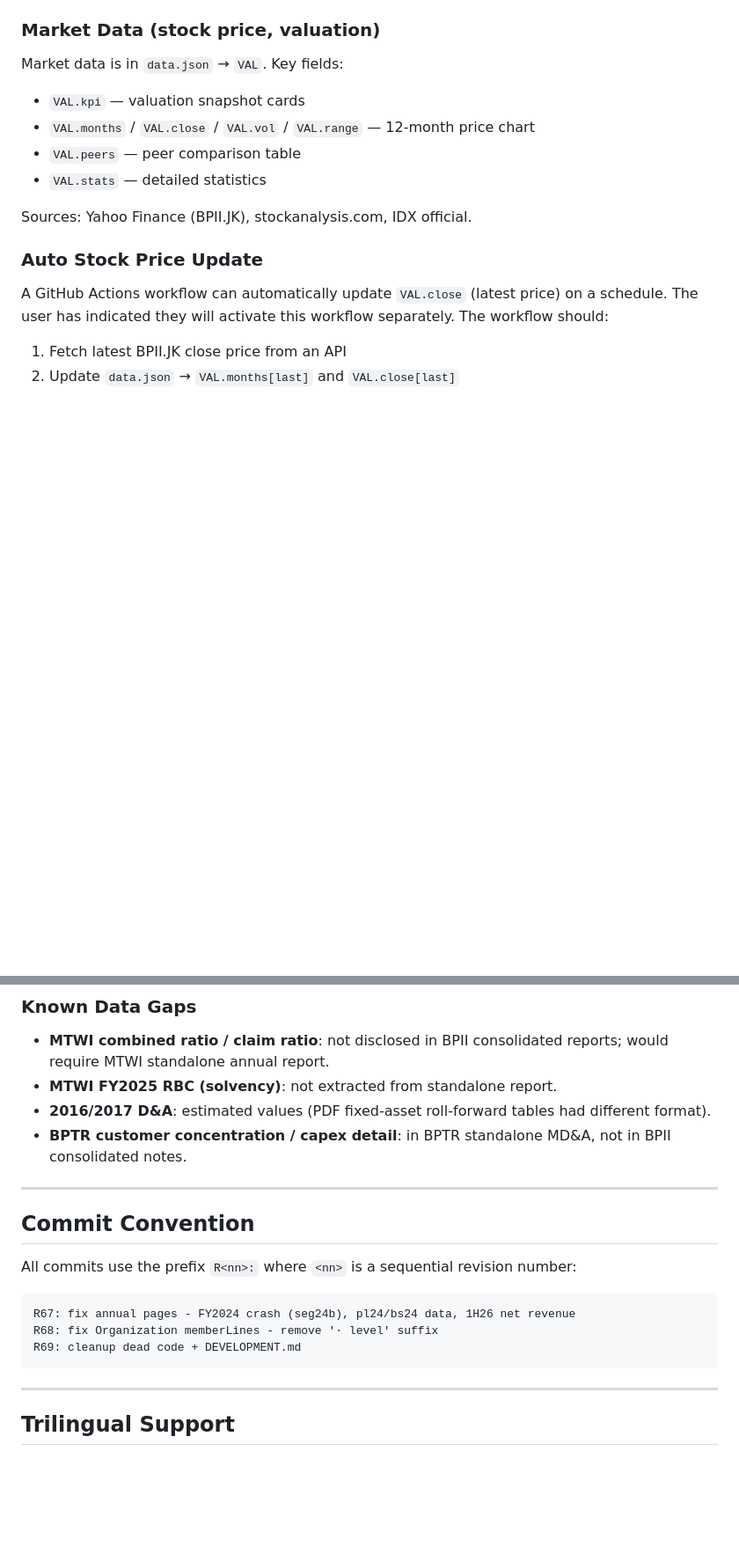
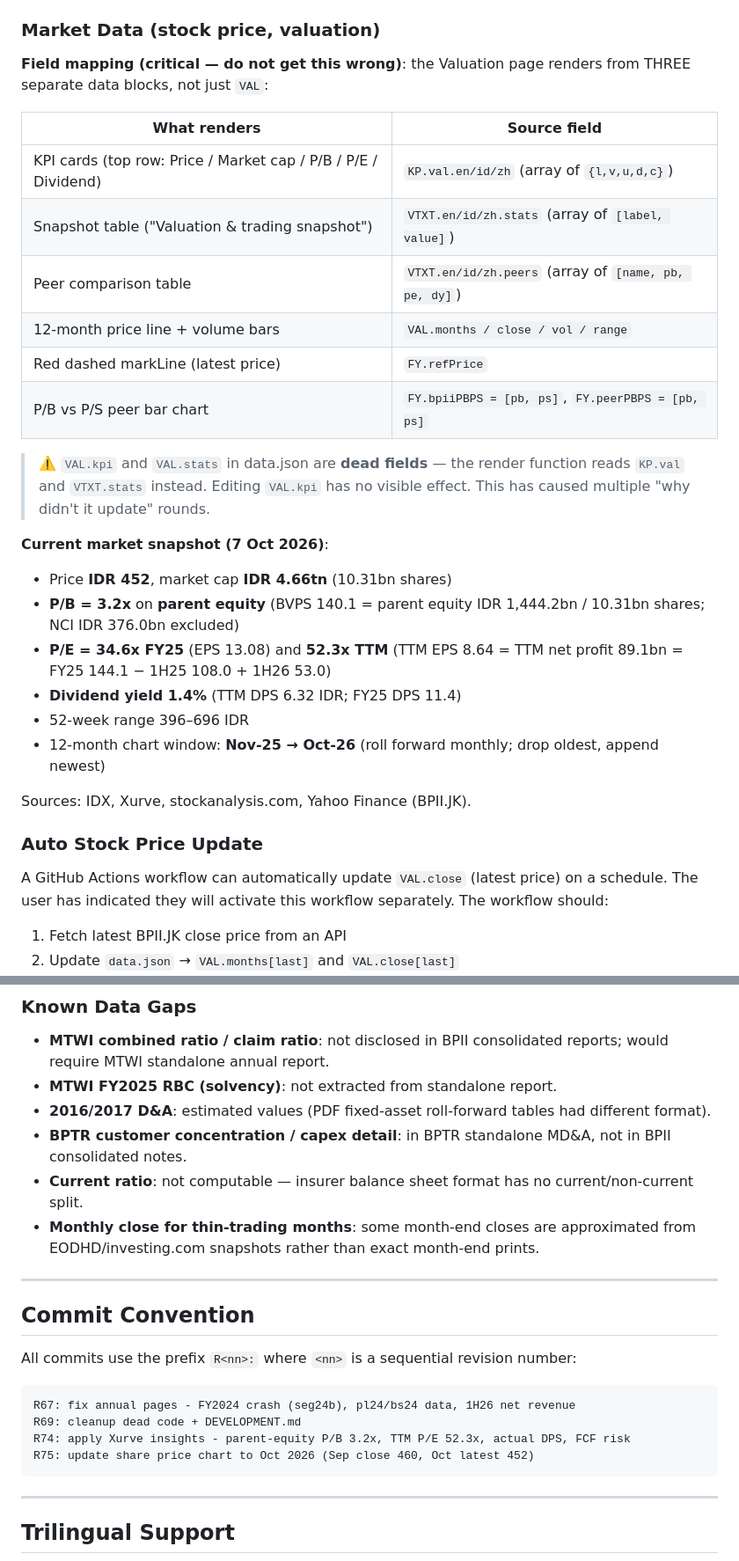
Before and after one commit to PLJKT/BPII, a Markdown page: DEVELOPMENT.md, 2 parts joined by grey strips. Shown at 88% size. Rendered like a GitHub page; blank space fills up the shorter version.

Commit message:
R76: update DEVELOPMENT.md - Xurve valuation basis, field mapping, FCF risk

````diff
--- a/DEVELOPMENT.md
+++ b/DEVELOPMENT.md
@@ -111,13 +111,28 @@ This produces a full-page screenshot and reports console errors in JSON.
 
 ### Market Data (stock price, valuation)
 
-Market data is in `data.json` → `VAL`. Key fields:
-- `VAL.kpi` — valuation snapshot cards
-- `VAL.months` / `VAL.close` / `VAL.vol` / `VAL.range` — 12-month price chart
-- `VAL.peers` — peer comparison table
-- `VAL.stats` — detailed statistics
+**Field mapping (critical — do not get this wrong)**: the Valuation page renders from THREE separate data blocks, not just `VAL`:
 
-Sources: Yahoo Finance (BPII.JK), stockanalysis.com, IDX official.
+| What renders | Source field |
+|---|---|
+| KPI cards (top row: Price / Market cap / P/B / P/E / Dividend) | `KP.val.en/id/zh` (array of `{l,v,u,d,c}`) |
+| Snapshot table ("Valuation & trading snapshot") | `VTXT.en/id/zh.stats` (array of `[label, value]`) |
+| Peer comparison table | `VTXT.en/id/zh.peers` (array of `[name, pb, pe, dy]`) |
+| 12-month price line + volume bars | `VAL.months / close / vol / range` |
+| Red dashed markLine (latest price) | `FY.refPrice` |
+| P/B vs P/S peer bar chart | `FY.bpiiPBPS = [pb, ps]`, `FY.peerPBPS = [pb, ps]` |
+
+> ⚠️ `VAL.kpi` and `VAL.stats` in data.json are **dead fields** — the render function reads `KP.val` and `VTXT.stats` instead. Editing `VAL.kpi` has no visible effect. This has caused multiple "why didn't it update" rounds.
+
+**Current market snapshot (7 Oct 2026)**:
+- Price **IDR 452**, market cap **IDR 4.66tn** (10.31bn shares)
+- **P/B = 3.2x** on **parent equity** (BVPS 140.1 = parent equity IDR 1,444.2bn / 10.31bn shares; NCI IDR 376.0bn excluded)
+- **P/E = 34.6x FY25** (EPS 13.08) and **52.3x TTM** (TTM EPS 8.64 = TTM net profit 89.1bn = FY25 144.1 − 1H25 108.0 + 1H26 53.0)
+- **Dividend yield 1.4%** (TTM DPS 6.32 IDR; FY25 DPS 11.4)
+- 52-week range 396–696 IDR
+- 12-month chart window: **Nov-25 → Oct-26** (roll forward monthly; drop oldest, append newest)
+
+Sources: IDX, Xurve, stockanalysis.com, Yahoo Finance (BPII.JK).
 
 ### Auto Stock Price Update
 
@@ -201,6 +241,8 @@ Interest-bearing debt = bank loans + consumer finance payables + lease liabiliti
 - **MTWI FY2025 RBC (solvency)**: not extracted from standalone report.
 - **2016/2017 D&A**: estimated values (PDF fixed-asset roll-forward tables had different format).
 - **BPTR customer concentration / capex detail**: in BPTR standalone MD&A, not in BPII consolidated notes.
+- **Current ratio**: not computable — insurer balance sheet format has no current/non-current split.
+- **Monthly close for thin-trading months**: some month-end closes are approximated from EODHD/investing.com snapshots rather than exact month-end prints.
 
 ---
 
@@ -210,8 +252,9 @@ All commits use the prefix `R<nn>:` where `<nn>` is a sequential revision number
 
 ```
 R67: fix annual pages - FY2024 crash (seg24b), pl24/bs24 data, 1H26 net revenue
-R68: fix Organization memberLines - remove '· level' suffix
 R69: cleanup dead code + DEVELOPMENT.md
+R74: apply Xurve insights - parent-equity P/B 3.2x, TTM P/E 52.3x, actual DPS, FCF risk
+R75: update share price chart to Oct 2026 (Sep close 460, Oct latest 452)
 ```
 
 ---
````
Also changed, not shown: other parts of DEVELOPMENT.md (+25 -0 lines).
